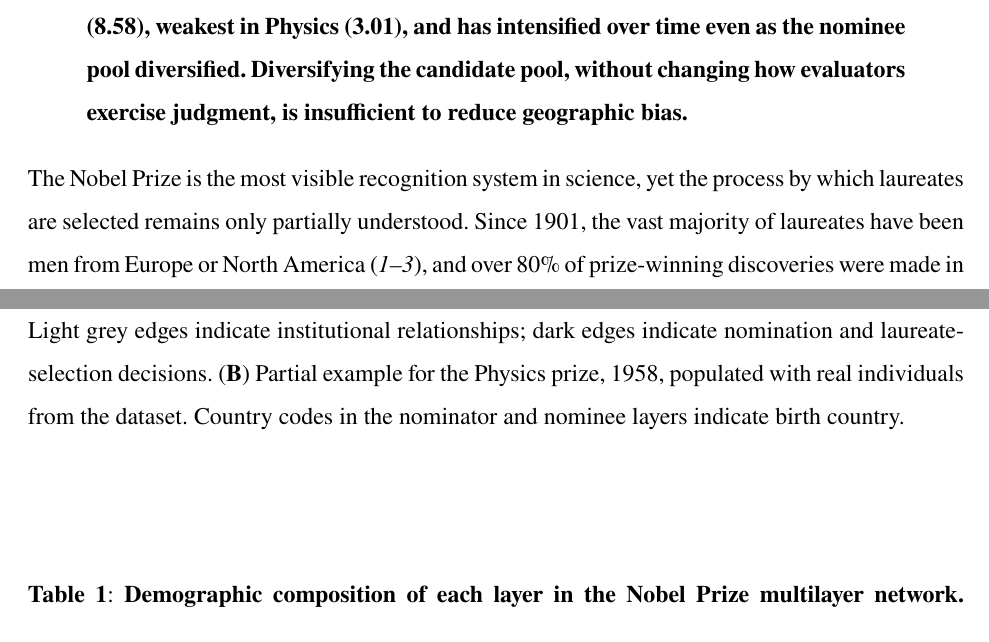
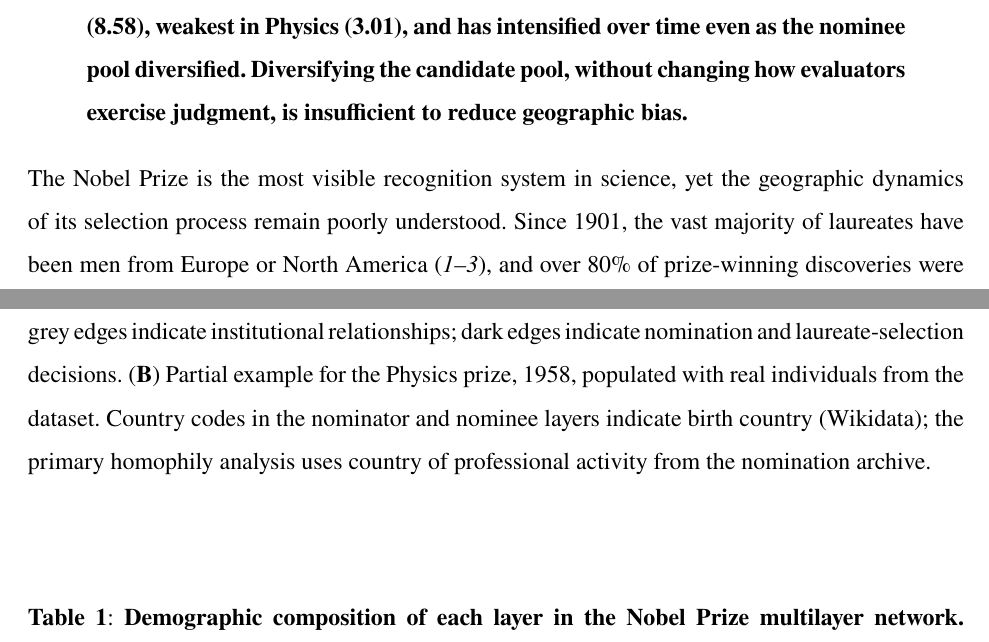
Before and after one commit to chadtopaz/nobelprize-manuscript, a LaTeX paper (main.tex): two parts of pages 1 and 10 of 13, joined at a grey line, cut so that both start at the same text. Compiled offline with pdfLaTeX.

Commit message:
Revise manuscript: significance and punchiness audit

```diff
--- a/main.tex
+++ b/main.tex
@@ -82,7 +82,7 @@
 In the Nobel Prize selection process, where does geographic bias originate --- in the Scandinavian institutions that govern the system, or in the scientists who nominate? We construct the first multilayer network of the process (8,134 individuals, 303,629 edges, five prize categories, 1901--1975) and decompose homophily across five layers. Bias enters at a single point: nominators select same-country nominees nearly five times more often than expected (ratio 4.85, $p < 0.001$); institutional edges show ratios near 1.0. This homophily is strongest in Literature (8.58), weakest in Physics (3.01), and has intensified over time even as the nominee pool diversified. Diversifying the candidate pool, without changing how evaluators exercise judgment, is insufficient to reduce geographic bias.
 \end{abstract}
 
-\noindent The Nobel Prize is the most visible recognition system in science, yet the process by which laureates are selected remains only partially understood. Since 1901, the vast majority of laureates have been men from Europe or North America \cite{LunJenJau2019, Fis2013, Cra2001}, and over 80\% of prize-winning discoveries were made in just five countries \cite{vonZed2025}. This geographic concentration compounds through what Merton \cite{Mer1968} termed the ``Matthew effect'': prestige begets further prestige, concentrating resources and talent in regions that already dominate \cite{OysBybTer2006, WilMilKas2021}. Understanding where geographic sorting enters the system is therefore prerequisite to any effort to correct it.
+\noindent The Nobel Prize is the most visible recognition system in science, yet the geographic dynamics of its selection process remain poorly understood. Since 1901, the vast majority of laureates have been men from Europe or North America \cite{LunJenJau2019, Fis2013, Cra2001}, and over 80\% of prize-winning discoveries were made in just five countries \cite{vonZed2025}. This geographic concentration compounds through what Merton \cite{Mer1968} termed the ``Matthew effect'': prestige begets further prestige, concentrating resources and talent in regions that already dominate \cite{OysBybTer2006, WilMilKas2021}. Understanding where geographic sorting enters the system is therefore prerequisite to any effort to correct it.
 
 Prior work has established that geographic homophily shapes Nobel nominations: nominators favor individuals from similar national backgrounds \cite{GalDom2019}, and wealthy nations disproportionately nominate their own citizens \cite{KoJanYan2024, BafVam2011}. Dumlao and Teplitskiy \cite{DumTep2025} showed that same-country peer reviewers are more likely to recommend acceptance, suggesting geographic sorting is systemic in scientific evaluation. But a fundamental question remains: at which stage of the selection pipeline does this sorting enter? The answer determines where reform can be effective. Gallotti and De Domenico's \cite{GalDom2019} single-layer, single-discipline design could not distinguish institutional sources from individual ones. Ko et al.'s \cite{KoJanYan2024} regression approach could not decompose the hierarchy connecting governing bodies, vetting committees, nominators, nominees, and laureates. Answering the ``where'' question requires a multilayer network that represents each layer and decision type as a separate edge --- a structure not previously constructed for any scientific prize system.
 
@@ -171,7 +171,7 @@
 \begin{figure}
 \centering
 \includegraphics[width=\textwidth]{Figures/fig1_schematic.pdf}
-\caption{\textbf{Multilayer network of the Nobel Prize selection process.} (\textbf{A})~General structure of the five institutional layers: governing body, vetting body, nominators, nominees, and laureates. Light grey edges indicate institutional relationships; dark edges indicate nomination and laureate-selection decisions. (\textbf{B})~Partial example for the Physics prize, 1958, populated with real individuals from the dataset. Country codes in the nominator and nominee layers indicate birth country.\label{fig:schematic}}
+\caption{\textbf{Multilayer network of the Nobel Prize selection process.} (\textbf{A})~General structure of the five institutional layers: governing body, vetting body, nominators, nominees, and laureates. Light grey edges indicate institutional relationships; dark edges indicate nomination and laureate-selection decisions. (\textbf{B})~Partial example for the Physics prize, 1958, populated with real individuals from the dataset. Country codes in the nominator and nominee layers indicate birth country (Wikidata); the primary homophily analysis uses country of professional activity from the nomination archive.\label{fig:schematic}}
 \end{figure}
 
 % Figure 2: Edge-type homophily bars (generated by 12_figures.R)
```
Also changed, not shown: main.tex (2 more changed lines).
